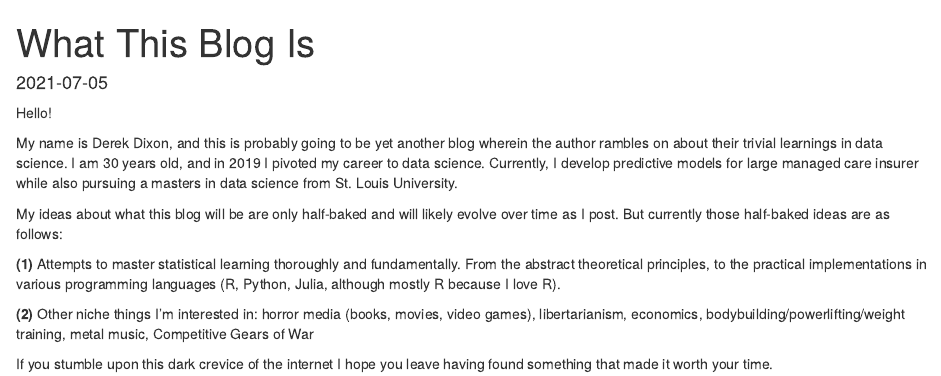
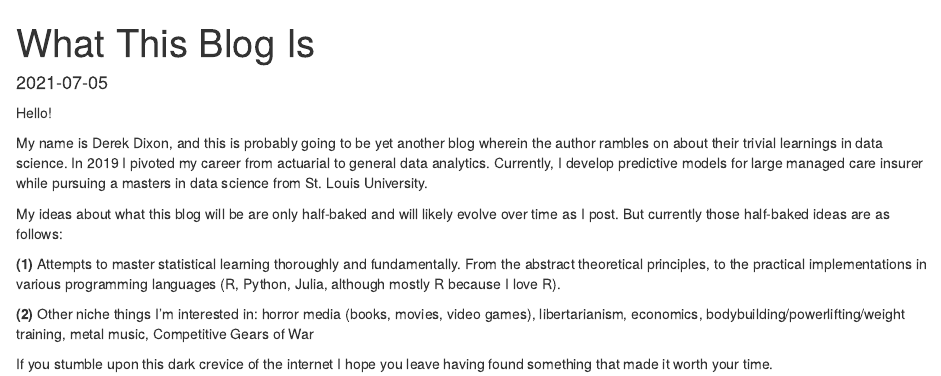
Before and after one commit to ddixonAI/TheResampledBrain, an R Markdown document (content/post/2021-07-05-about/index.Rmarkdown): the page in a window 1100 px wide, from its top. Rendered offline with R 4.5, knitr and Pandoc, with nearby package versions.

Commit message:
changed the about section

```diff
--- a/content/post/2021-07-05-about/index.Rmarkdown
+++ b/content/post/2021-07-05-about/index.Rmarkdown
@@ -9,7 +9,7 @@ tags: []
 
 Hello!
 
-My name is Derek Dixon, and this is probably going to be yet another blog wherein the author rambles on about their trivial learnings in data science. I am 30 years old, and in 2019 I pivoted my career to data science. Currently, I develop predictive models for large managed care insurer while also pursuing a masters in data science from St. Louis University.
+My name is Derek Dixon, and this is probably going to be yet another blog wherein the author rambles on about their trivial learnings in data science. In 2019 I pivoted my career from actuarial to general data analytics. Currently, I develop predictive models for large managed care insurer while pursuing a masters in data science from St. Louis University.
 
 My ideas about what this blog will be are only half-baked and will likely evolve over time as I post. But currently those half-baked ideas are as follows:
 
```
Also changed, not shown: 1 other file.
